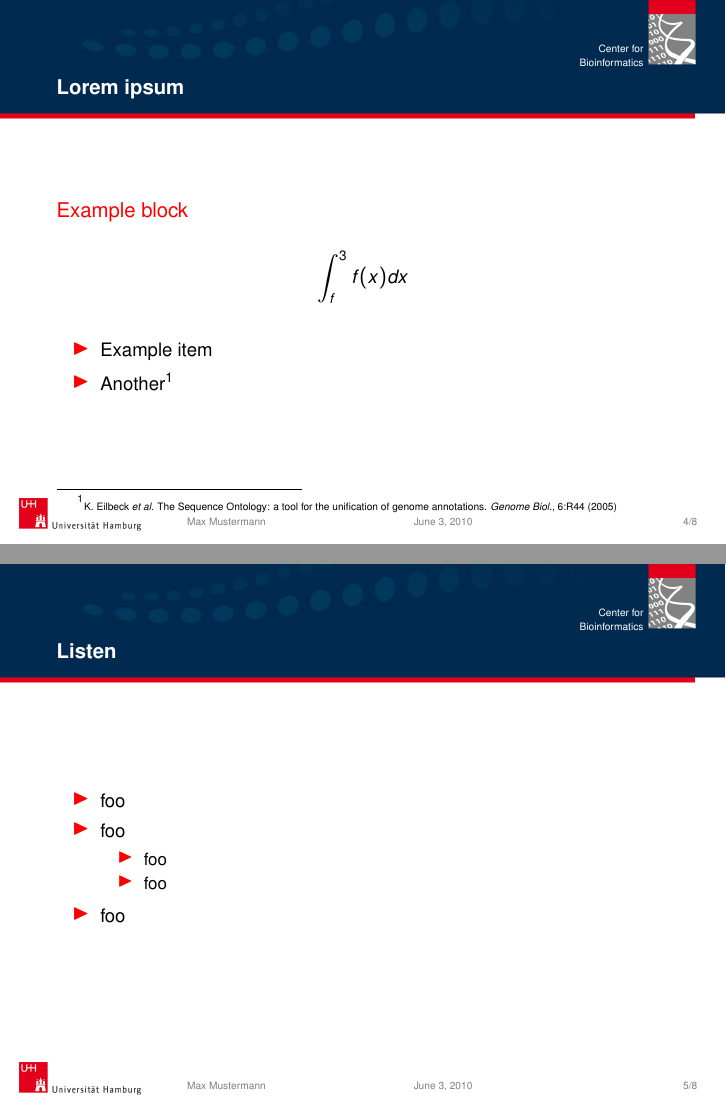
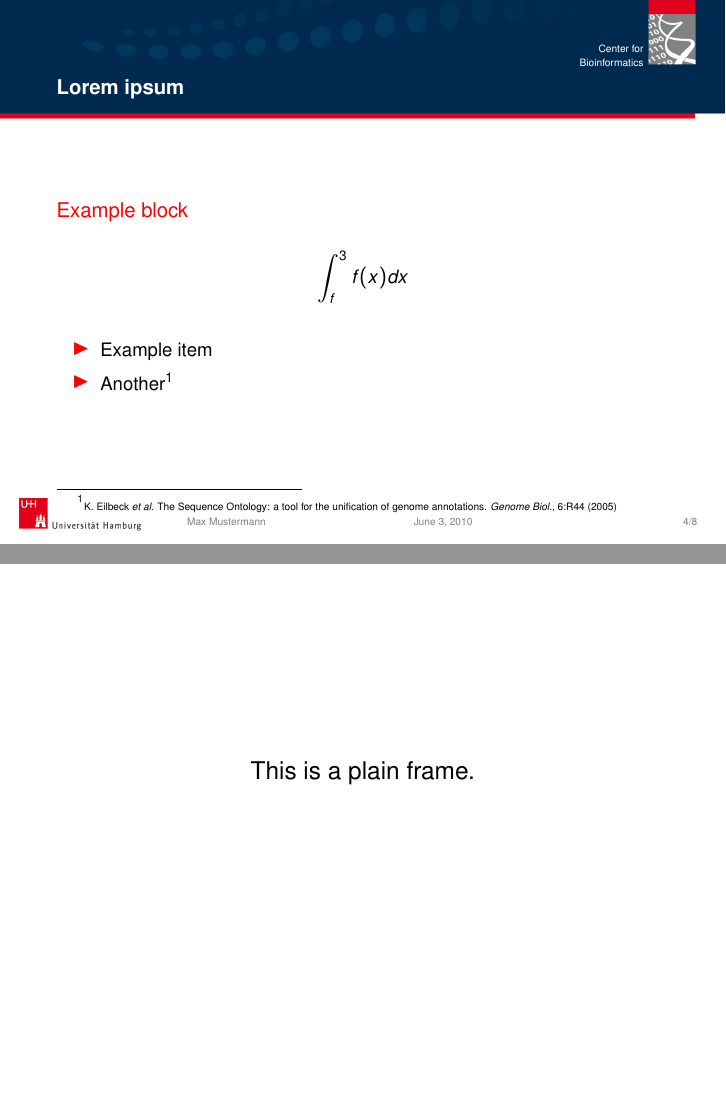
Before and after one commit to satta/zbh-beamer-theme, LaTeX slides (test.tex): pages 5 and 6 of 9 before the commit and pages 5 and 6 of 14 after it, joined at a grey line. Compiled offline with pdfLaTeX.

Commit message:
add plain frames and overlays to example file

```diff
--- a/test.tex
+++ b/test.tex
@@ -37,21 +37,15 @@ $$\int_{f}^3 f(x) dx$$
 \end{frame}
 
 \section{foo2}
-\begin{frame}{Listen}
-\framesubtitle{Listentest1}
-\begin{itemize}
-\item foo
-\item foo
-\begin{itemize}
-\item foo
-\item foo
-\end{itemize}
-\item foo
-\end{itemize}
+\begin{frame}[plain]{Listen}
+\vfill
+\begin{center}\begin{Large}This is a plain frame.\end{Large}\vfill
+\end{center}
+\vfill
 \end{frame}
 
 \section{foo3}
-\begin{frame}{Listen}
+\begin{frame}[<+->]{Listen}
 \framesubtitle{Listentest2}
 \begin{enumerate}
 \item foo
```
